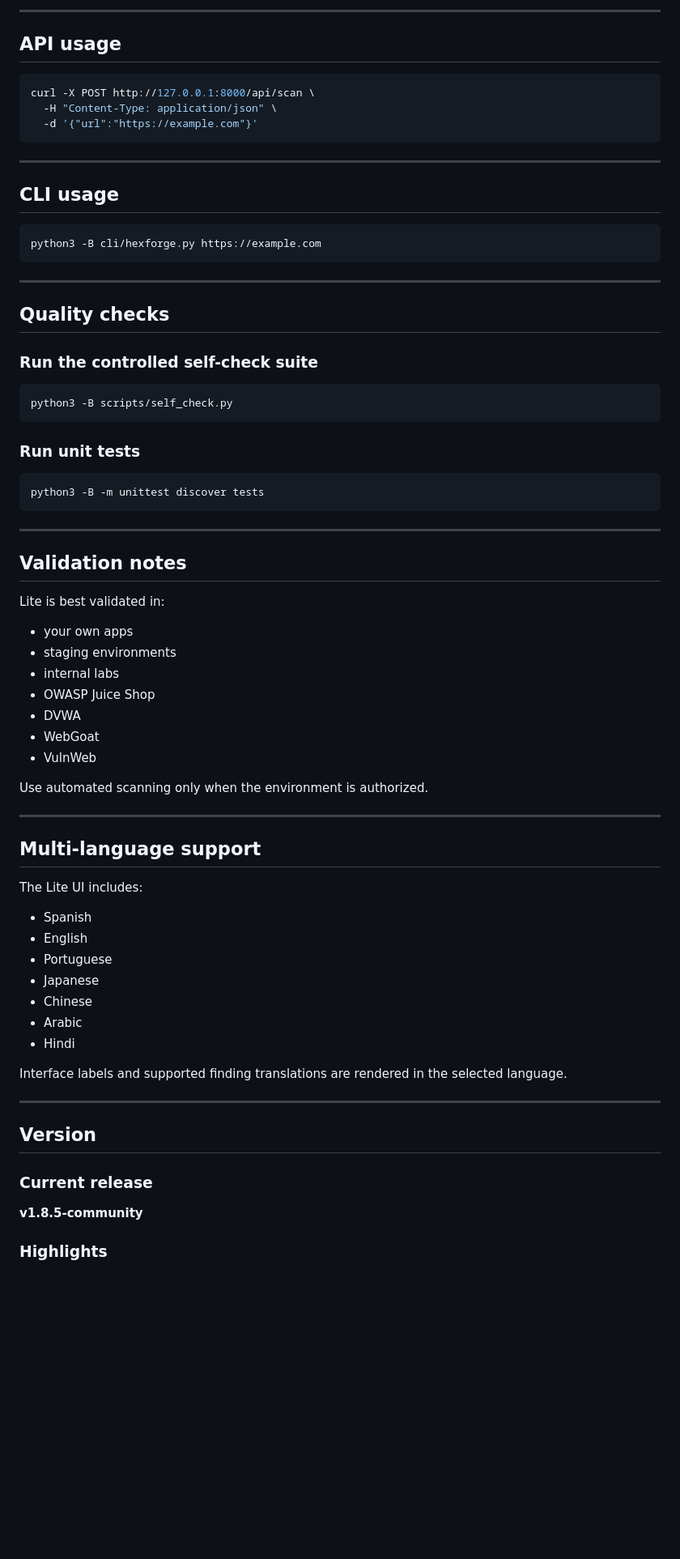
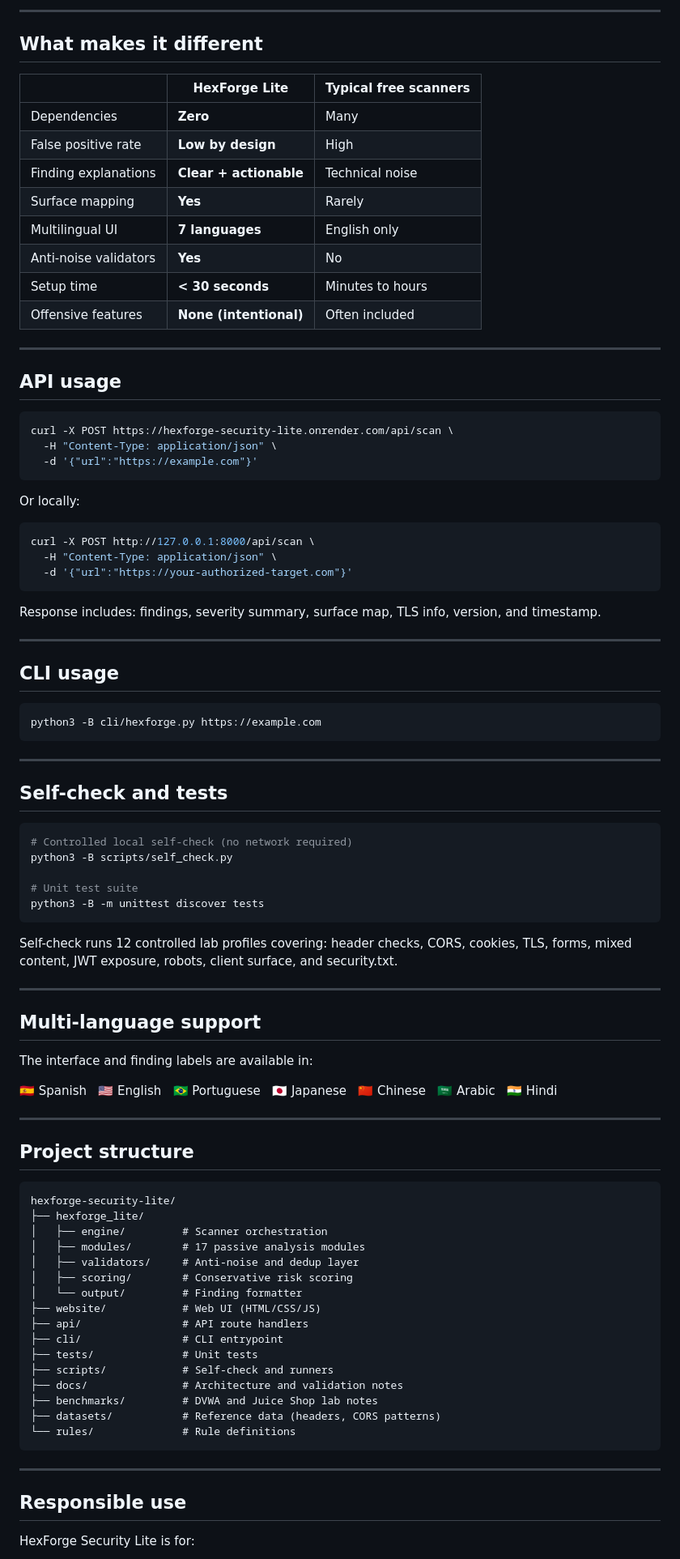
Before and after one commit to BP202302/hexforge-security-lite, a Markdown page: README.md, the part around one of its changes. Shown at 81% size. GitHub-like rendering; blank space fills up the shorter version.

````diff
--- a/README.md
+++ b/README.md
@@ -148,15 +125,40 @@ http://127.0.0.1:8000/
 
----
+-----
+
+## What makes it different
+
+|                     |HexForge Lite         |Typical free scanners|
+|---------------------|----------------------|---------------------|
+|Dependencies         |**Zero**              |Many                 |
+|False positive rate  |**Low by design**     |High                 |
+|Finding explanations |**Clear + actionable**|Technical noise      |
+|Surface mapping      |**Yes**               |Rarely               |
+|Multilingual UI      |**7 languages**       |English only         |
+|Anti-noise validators|**Yes**               |No                   |
+|Setup time           |**< 30 seconds**      |Minutes to hours     |
+|Offensive features   |**None (intentional)**|Often included       |
+
+-----
 
 ## API usage
 
 ```bash
-curl -X POST http://127.0.0.1:8000/api/scan \
+curl -X POST https://hexforge-security-lite.onrender.com/api/scan \
   -H "Content-Type: application/json" \
   -d '{"url":"https://example.com"}'
 ```
 
----
+Or locally:
+
+```bash
+curl -X POST http://127.0.0.1:8000/api/scan \
+  -H "Content-Type: application/json" \
+  -d '{"url":"https://your-authorized-target.com"}'
+```
+
+Response includes: findings, severity summary, surface map, TLS info, version, and timestamp.
+
+-----
 
 ## CLI usage
 
@@ -164,61 +166,54 @@ curl -X POST http://127.0.0.1:8000/api/scan \
 python3 -B cli/hexforge.py https://example.com
 ```
 
----
+-----
 
-## Quality checks
-
-### Run the controlled self-check suite
+## Self-check and tests
 
 ```bash
+# Controlled local self-check (no network required)
 python3 -B scripts/self_check.py
-```
 
-### Run unit tests
-
-```bash
+# Unit test suite
 python3 -B -m unittest discover tests
 ```
 
----
+Self-check runs 12 controlled lab profiles covering: header checks, CORS, cookies, TLS, forms, mixed content, JWT exposure, robots, client surface, and security.txt.
 
-## Validation notes
-
-Lite is best validated in:
-
-- your own apps
-- staging environments
-- internal labs
-- OWASP Juice Shop
-- DVWA
-- WebGoat
-- VulnWeb
-
-Use automated scanning only when the environment is authorized.
-
----
+-----
 
 ## Multi-language support
 
-The Lite UI includes:
+The interface and finding labels are available in:
 
-- Spanish
-- English
-- Portuguese
-- Japanese
-- Chinese
-- Arabic
-- Hindi
+🇪🇸 Spanish   🇺🇸 English   🇧🇷 Portuguese   🇯🇵 Japanese   🇨🇳 Chinese   🇸🇦 Arabic   🇮🇳 Hindi
 
-Interface labels and supported finding translations are rendered in the selected language.
+-----
 
----
+## Project structure
 
-## Version
+```
+hexforge-security-lite/
+├── hexforge_lite/
+│   ├── engine/         # Scanner orchestration
+│   ├── modules/        # 17 passive analysis modules
+│   ├── validators/     # Anti-noise and dedup layer
+│   ├── scoring/        # Conservative risk scoring
+│   └── output/         # Finding formatter
+├── website/            # Web UI (HTML/CSS/JS)
+├── api/                # API route handlers
+├── cli/                # CLI entrypoint
+├── tests/              # Unit tests
+├── scripts/            # Self-check and runners
+├── docs/               # Architecture and validation notes
+├── benchmarks/         # DVWA and Juice Shop lab notes
+├── datasets/           # Reference data (headers, CORS patterns)
+└── rules/              # Rule definitions
+```
 
-### Current release
+-----
 
-**v1.8.5-community**
+## Responsible use
 
-### Highlights
+HexForge Security Lite is for:
 
````
Also changed, not shown: other parts of README.md (+126 -160 lines).
